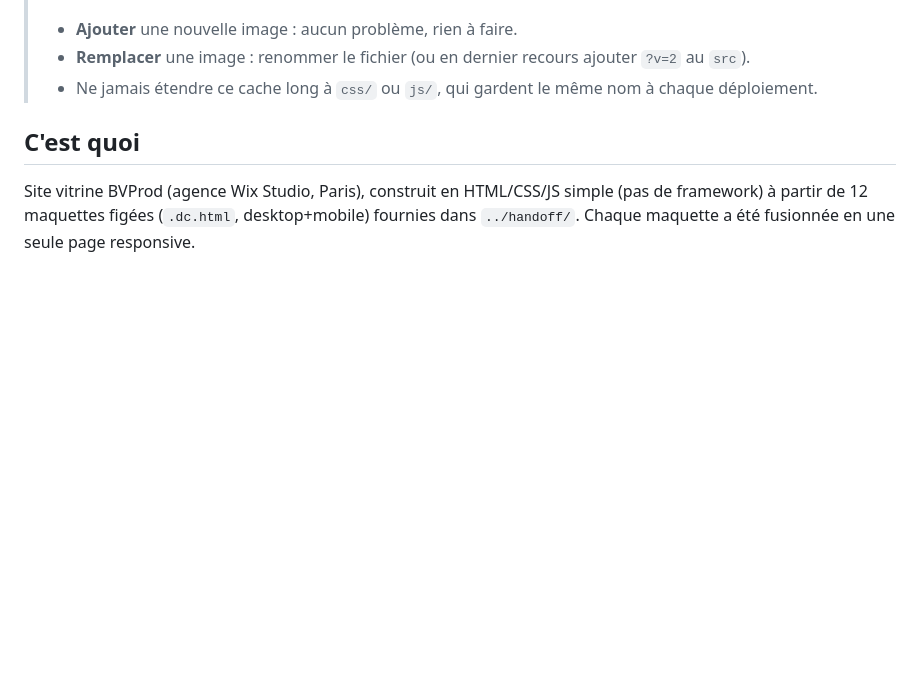
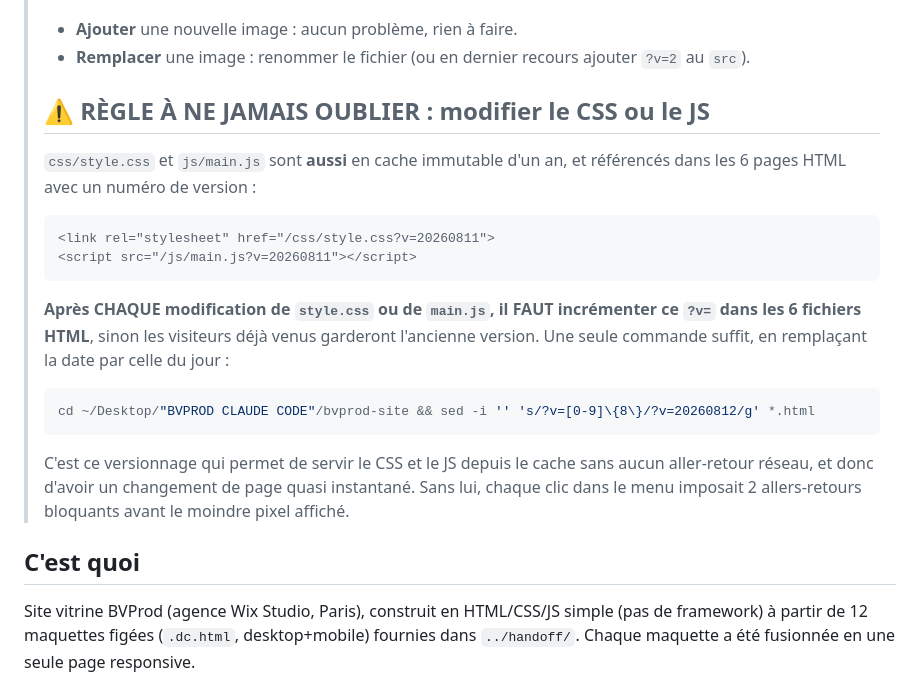
Before and after one commit to bilalvlf09/bvprod-site, a Markdown page: PROJECT_NOTES.md, the part around the change. Drawn GitHub-style; blank space fills up the shorter version.

Commit message:
Documenter la regle de versionnage du CSS et du JS
Le cache immutable sur /css et /js impose d'incrementer le ?v= dans les 6 pages
HTML apres chaque modification de style.css ou main.js, sinon les visiteurs deja
venus gardent l'ancienne version. Regle et commande sed ajoutees en tete de
PROJECT_NOTES.md, a cote de la regle equivalente pour les images.

Co-Authored-By: Claude Opus 5 <noreply@anthropic.com>

````diff
--- a/PROJECT_NOTES.md
+++ b/PROJECT_NOTES.md
@@ -15,7 +15,29 @@
 >
 > - **Ajouter** une nouvelle image : aucun problème, rien à faire.
 > - **Remplacer** une image : renommer le fichier (ou en dernier recours ajouter `?v=2` au `src`).
-> - Ne jamais étendre ce cache long à `css/` ou `js/`, qui gardent le même nom à chaque déploiement.
+>
+> ## ⚠️ RÈGLE À NE JAMAIS OUBLIER : modifier le CSS ou le JS
+>
+> `css/style.css` et `js/main.js` sont **aussi** en cache immutable d'un an, et référencés
+> dans les 6 pages HTML avec un numéro de version :
+>
+> ```html
+> <link rel="stylesheet" href="/css/style.css?v=20260811">
+> <script src="/js/main.js?v=20260811"></script>
+> ```
+>
+> **Après CHAQUE modification de `style.css` ou de `main.js`, il FAUT incrémenter ce `?v=`
+> dans les 6 fichiers HTML**, sinon les visiteurs déjà venus garderont l'ancienne version.
+> Une seule commande suffit, en remplaçant la date par celle du jour :
+>
+> ```bash
+> cd ~/Desktop/"BVPROD CLAUDE CODE"/bvprod-site && sed -i '' 's/?v=[0-9]\{8\}/?v=20260812/g' *.html
+> ```
+>
+> C'est ce versionnage qui permet de servir le CSS et le JS depuis le cache sans aucun
+> aller-retour réseau, et donc d'avoir un changement de page quasi instantané.
+> Sans lui, chaque clic dans le menu imposait 2 allers-retours bloquants avant le
+> moindre pixel affiché.
 
 ## C'est quoi
 Site vitrine BVProd (agence Wix Studio, Paris), construit en HTML/CSS/JS simple (pas de framework) à partir de 12 maquettes figées (`.dc.html`, desktop+mobile) fournies dans `../handoff/`. Chaque maquette a été fusionnée en une seule page responsive.
````
